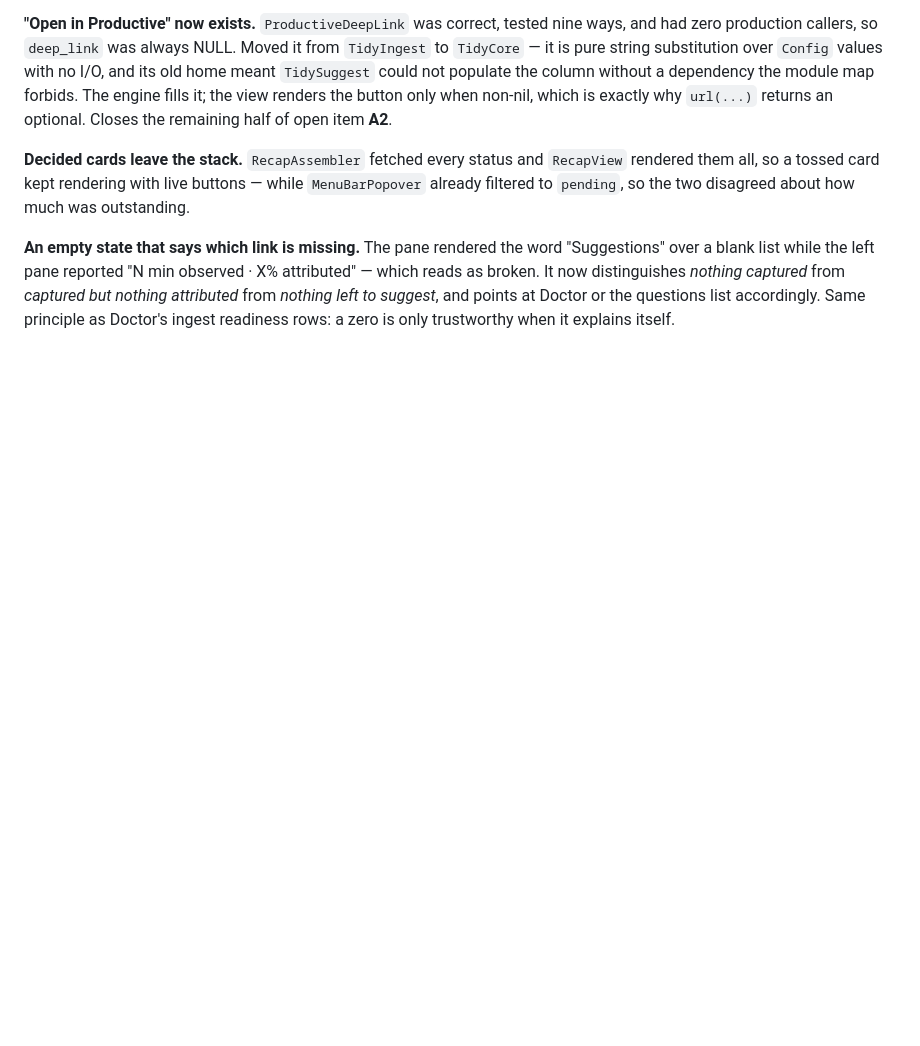
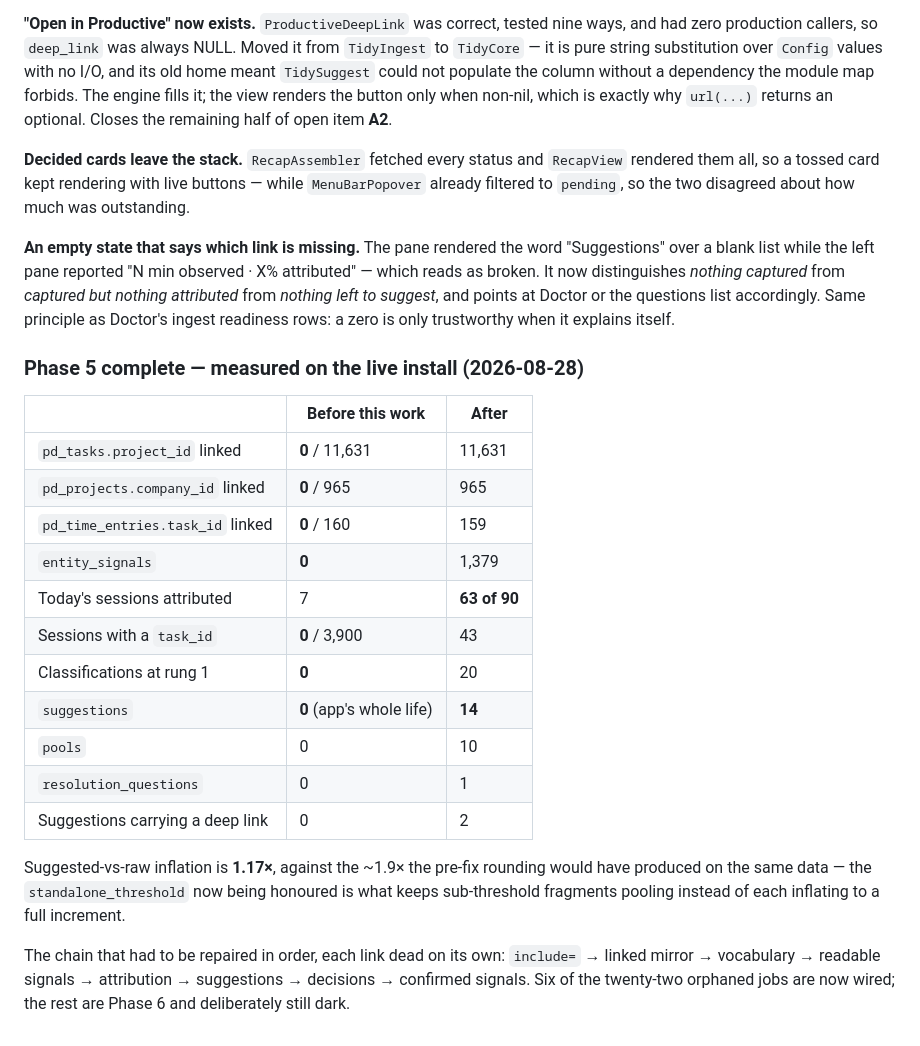
Before and after one commit to 4site-interactive-studios/tidytime, a Markdown page: DECISIONS.md, the part around the change. Rendered like a GitHub page; blank space fills up the shorter version.

Commit message:
docs: measured numbers — 401 tests, 64.75% line / 68.92% region
Records the end-to-end Phase 5 result against the live install: suggestions 0 -> 14,
entity_signals 0 -> 1,379, today's attribution 7 -> 63 of 90, rung-1 classifications
0 -> 20, and 1.17x suggested-vs-raw inflation against the 1.9x the pre-fix rounding
would have produced on the same data.

Co-Authored-By: Claude Opus 5 <noreply@anthropic.com>

```diff
--- a/DECISIONS.md
+++ b/DECISIONS.md
@@ -1731,3 +1731,28 @@ blank list while the left pane reported "N min observed · X% attributed" — wh
 It now distinguishes *nothing captured* from *captured but nothing attributed* from *nothing left to
 suggest*, and points at Doctor or the questions list accordingly. Same principle as Doctor's ingest
 readiness rows: a zero is only trustworthy when it explains itself.
+
+### Phase 5 complete — measured on the live install (2026-08-28)
+
+| | Before this work | After |
+|---|---|---|
+| `pd_tasks.project_id` linked | **0** / 11,631 | 11,631 |
+| `pd_projects.company_id` linked | **0** / 965 | 965 |
+| `pd_time_entries.task_id` linked | **0** / 160 | 159 |
+| `entity_signals` | **0** | 1,379 |
+| Today's sessions attributed | 7 | **63 of 90** |
+| Sessions with a `task_id` | **0** / 3,900 | 43 |
+| Classifications at rung 1 | **0** | 20 |
+| `suggestions` | **0** (app's whole life) | **14** |
+| `pools` | 0 | 10 |
+| `resolution_questions` | 0 | 1 |
+| Suggestions carrying a deep link | 0 | 2 |
+
+Suggested-vs-raw inflation is **1.17×**, against the ~1.9× the pre-fix rounding would have produced
+on the same data — the `standalone_threshold` now being honoured is what keeps sub-threshold
+fragments pooling instead of each inflating to a full increment.
+
+The chain that had to be repaired in order, each link dead on its own:
+`include=` → linked mirror → vocabulary → readable signals → attribution → suggestions → decisions
+→ confirmed signals. Six of the twenty-two orphaned jobs are now wired; the rest are Phase 6 and
+deliberately still dark.
```
Also changed, not shown: README.md (+1 -1 lines), docs/RUNNING.md (+4 -4 lines).
